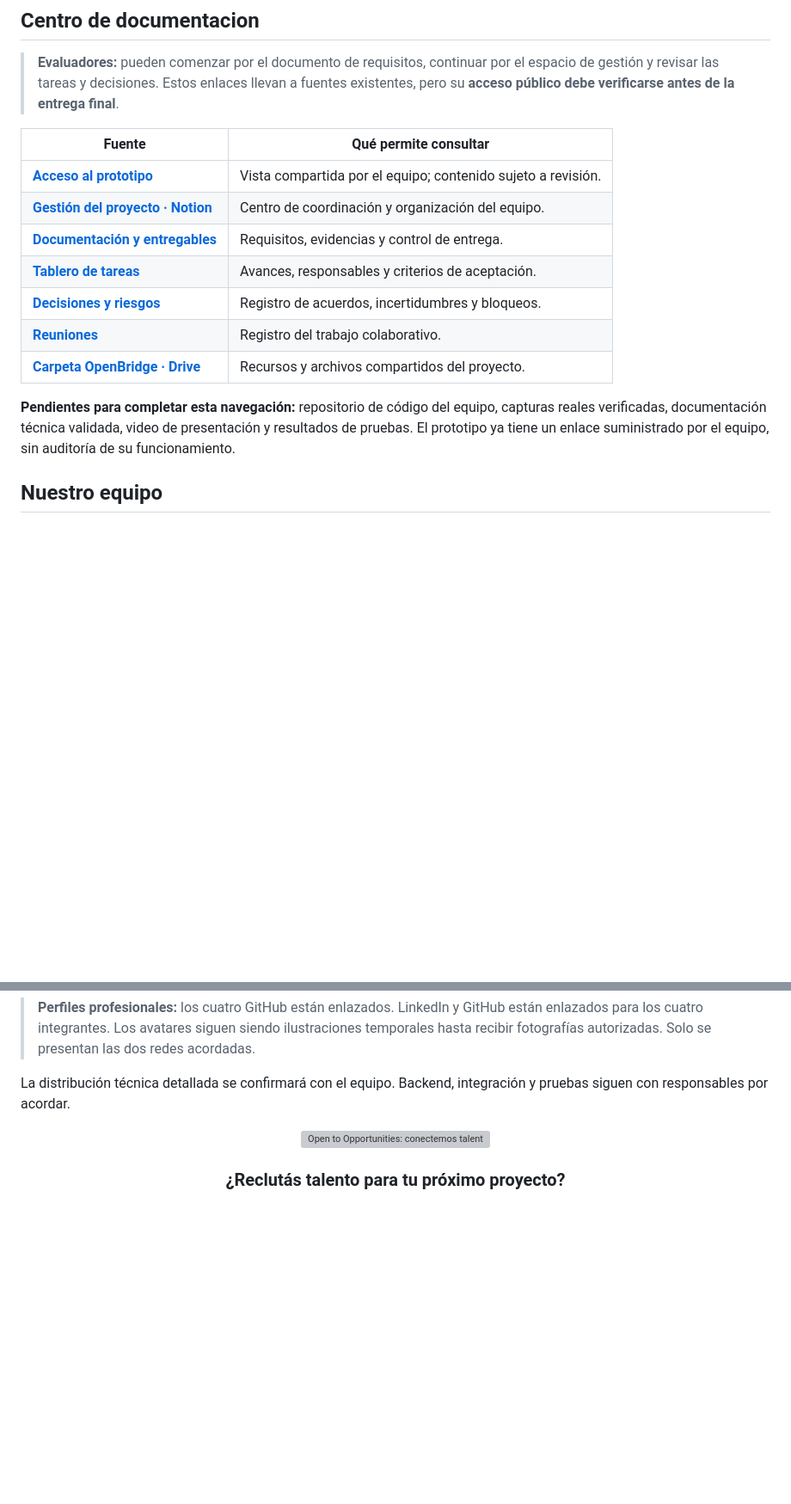
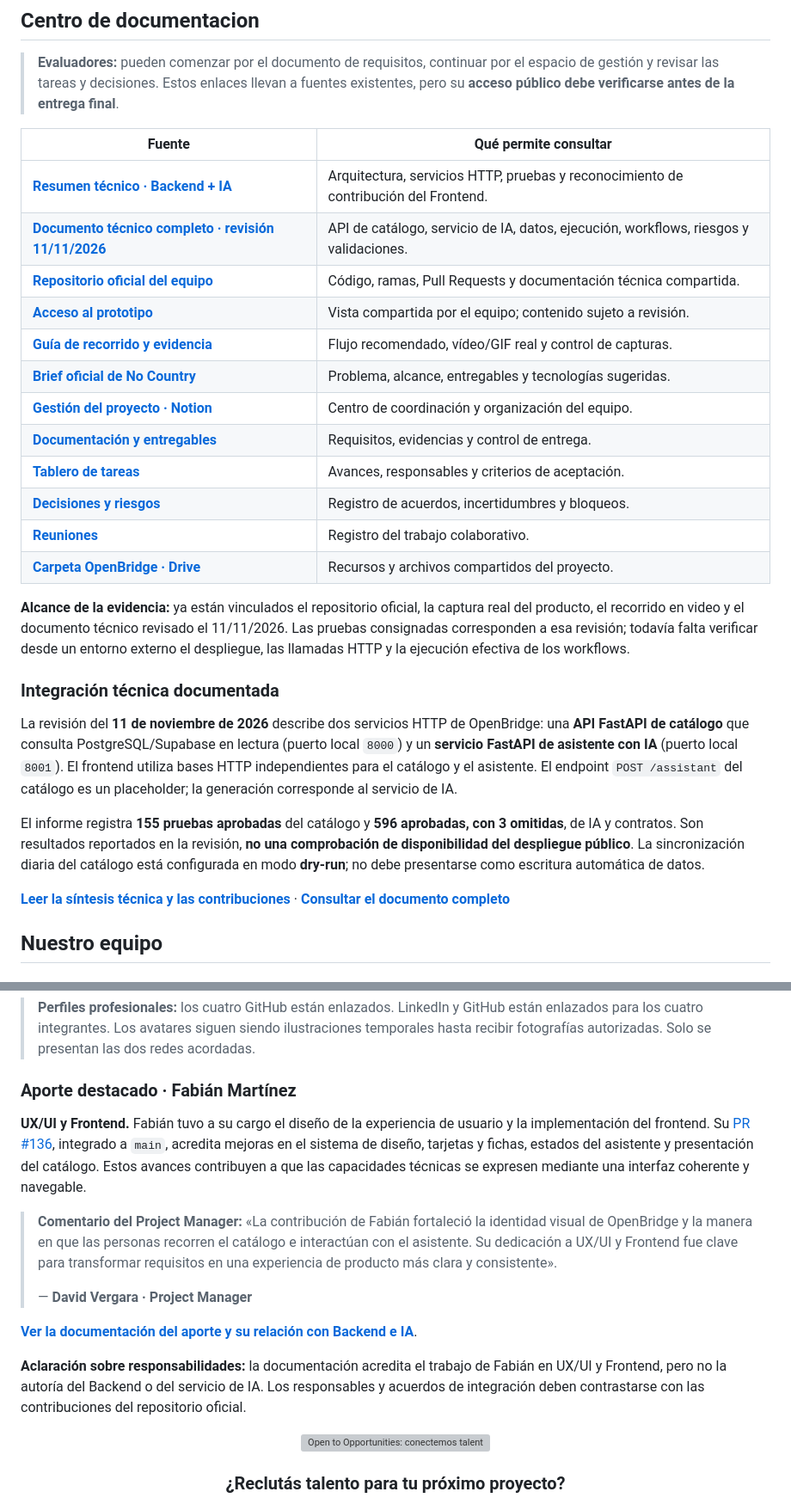
Before and after one commit to marcketingdigital-cloud/marcketingdigital-cloud, a Markdown page: proyectos/openbridge/README.md, 2 parts joined by grey strips. Shown at 86% size. Drawn GitHub-style; blank space fills up the shorter version; grey boxes are pictures that could not be loaded.

Commit message:
docs(openbridge): integrar backend IA y reconocer contribución frontend con firma del PM

```diff
--- a/proyectos/openbridge/README.md
+++ b/proyectos/openbridge/README.md
@@ -153,7 +153,12 @@ flowchart LR
 
 | Fuente | Qué permite consultar |
 |---|---|
-| [**Acceso al prototipo**](https://openbridge.glossycow67.chatgpt.site/#asistente) | Vista compartida por el equipo; contenido sujeto a revisión. |\n| [**Guía de recorrido y evidencia**](docs/08_DEMO_Y_RECORRIDO.md) | Flujo recomendado, vídeo/GIF real y control de capturas. |\n| [**Brief oficial de No Country**](https://drive.google.com/file/d/1jl3HN2pWct3DZLqGiusHl49pQeCpu_EO/view) | Problema, alcance, entregables y tecnologías sugeridas. |
+| [**Resumen técnico · Backend + IA**](docs/11_RESUMEN_EJECUTIVO_BACKEND_IA_CONTRIBUCIONES.md) | Arquitectura, servicios HTTP, pruebas y reconocimiento de contribución del Frontend. |
+| [**Documento técnico completo · revisión 11/11/2026**](docs/10_BACKEND_ENTREGA_2026-11-11.md) | API de catálogo, servicio de IA, datos, ejecución, workflows, riesgos y validaciones. |
+| [**Repositorio oficial del equipo**](https://github.com/No-Country-simulation/S10_26_EQUIPO_29) | Código, ramas, Pull Requests y documentación técnica compartida. |
+| [**Acceso al prototipo**](https://openbridge.glossycow67.chatgpt.site/#asistente) | Vista compartida por el equipo; contenido sujeto a revisión. |
+| [**Guía de recorrido y evidencia**](docs/08_DEMO_Y_RECORRIDO.md) | Flujo recomendado, vídeo/GIF real y control de capturas. |
+| [**Brief oficial de No Country**](https://drive.google.com/file/d/1jl3HN2pWct3DZLqGiusHl49pQeCpu_EO/view) | Problema, alcance, entregables y tecnologías sugeridas. |
 | [**Gestión del proyecto · Notion**](https://app.notion.com/p/3ff997f897ee81f3a11cea1379ea28a6?pvs=204) | Centro de coordinación y organización del equipo. |
 | [**Documentación y entregables**](https://app.notion.com/p/3ff997f897ee81d6bc48d1d36b2603fd?pvs=204) | Requisitos, evidencias y control de entrega. |
 | [**Tablero de tareas**](https://app.notion.com/p/9aa45edd39dd45ec96f91a1962b9b932?pvs=204) | Avances, responsables y criterios de aceptación. |
@@ -161,7 +166,15 @@ flowchart LR
 | [**Reuniones**](https://app.notion.com/p/d798a39cb79b4d5284d80650516b6123?pvs=204) | Registro del trabajo colaborativo. |
 | [**Carpeta OpenBridge · Drive**](https://drive.google.com/drive/folders/1EQS0Utv815jEGypP3ApMJfVABJA02h7B) | Recursos y archivos compartidos del proyecto. |
 
-**Pendientes para completar esta navegación:** repositorio de código del equipo, capturas reales verificadas, documentación técnica validada, video de presentación y resultados de pruebas. El prototipo ya tiene un enlace suministrado por el equipo, sin auditoría de su funcionamiento.
+**Alcance de la evidencia:** ya están vinculados el repositorio oficial, la captura real del producto, el recorrido en video y el documento técnico revisado el 11/11/2026. Las pruebas consignadas corresponden a esa revisión; todavía falta verificar desde un entorno externo el despliegue, las llamadas HTTP y la ejecución efectiva de los workflows.
+
+### Integración técnica documentada
+
+La revisión del **11 de noviembre de 2026** describe dos servicios HTTP de OpenBridge: una **API FastAPI de catálogo** que consulta PostgreSQL/Supabase en lectura (puerto local `8000`) y un **servicio FastAPI de asistente con IA** (puerto local `8001`). El frontend utiliza bases HTTP independientes para el catálogo y el asistente. El endpoint `POST /assistant` del catálogo es un placeholder; la generación corresponde al servicio de IA.
+
+El informe registra **155 pruebas aprobadas** del catálogo y **596 aprobadas, con 3 omitidas**, de IA y contratos. Son resultados reportados en la revisión, **no una comprobación de disponibilidad del despliegue público**. La sincronización diaria del catálogo está configurada en modo **dry-run**; no debe presentarse como escritura automática de datos.
+
+[**Leer la síntesis técnica y las contribuciones**](docs/11_RESUMEN_EJECUTIVO_BACKEND_IA_CONTRIBUCIONES.md) · [**Consultar el documento completo**](docs/10_BACKEND_ENTREGA_2026-11-11.md)
 
 ## Nuestro equipo
 
@@ -216,7 +229,17 @@ Diseño, coordinación, inteligencia artificial y datos: conocé a las personas
 
 > **Perfiles profesionales:** los cuatro GitHub están enlazados. LinkedIn y GitHub están enlazados para los cuatro integrantes. Los avatares siguen siendo ilustraciones temporales hasta recibir fotografías autorizadas. Solo se presentan las dos redes acordadas.
 
-La distribución técnica detallada se confirmará con el equipo. Backend, integración y pruebas siguen con responsables por acordar.
+### Aporte destacado · Fabián Martínez
+
+**UX/UI y Frontend.** Fabián tuvo a su cargo el diseño de la experiencia de usuario y la implementación del frontend. Su [PR #136](https://github.com/No-Country-simulation/S10_26_EQUIPO_29/pull/136), integrado a `main`, acredita mejoras en el sistema de diseño, tarjetas y fichas, estados del asistente y presentación del catálogo. Estos avances contribuyen a que las capacidades técnicas se expresen mediante una interfaz coherente y navegable.
+
+> **Comentario del Project Manager:** «La contribución de Fabián fortaleció la identidad visual de OpenBridge y la manera en que las personas recorren el catálogo e interactúan con el asistente. Su dedicación a UX/UI y Frontend fue clave para transformar requisitos en una experiencia de producto más clara y consistente».
+>
+> — **David Vergara · Project Manager**
+
+[**Ver la documentación del aporte y su relación con Backend e IA**](docs/11_RESUMEN_EJECUTIVO_BACKEND_IA_CONTRIBUCIONES.md).
+
+**Aclaración sobre responsabilidades:** la documentación acredita el trabajo de Fabián en UX/UI y Frontend, pero no la autoría del Backend o del servicio de IA. Los responsables y acuerdos de integración deben contrastarse con las contribuciones del repositorio oficial.
 
 <a id="open-to-opportunities"></a>
 
```
Also changed, not shown: other parts of proyectos/openbridge/README.md (+4 -3 lines).
